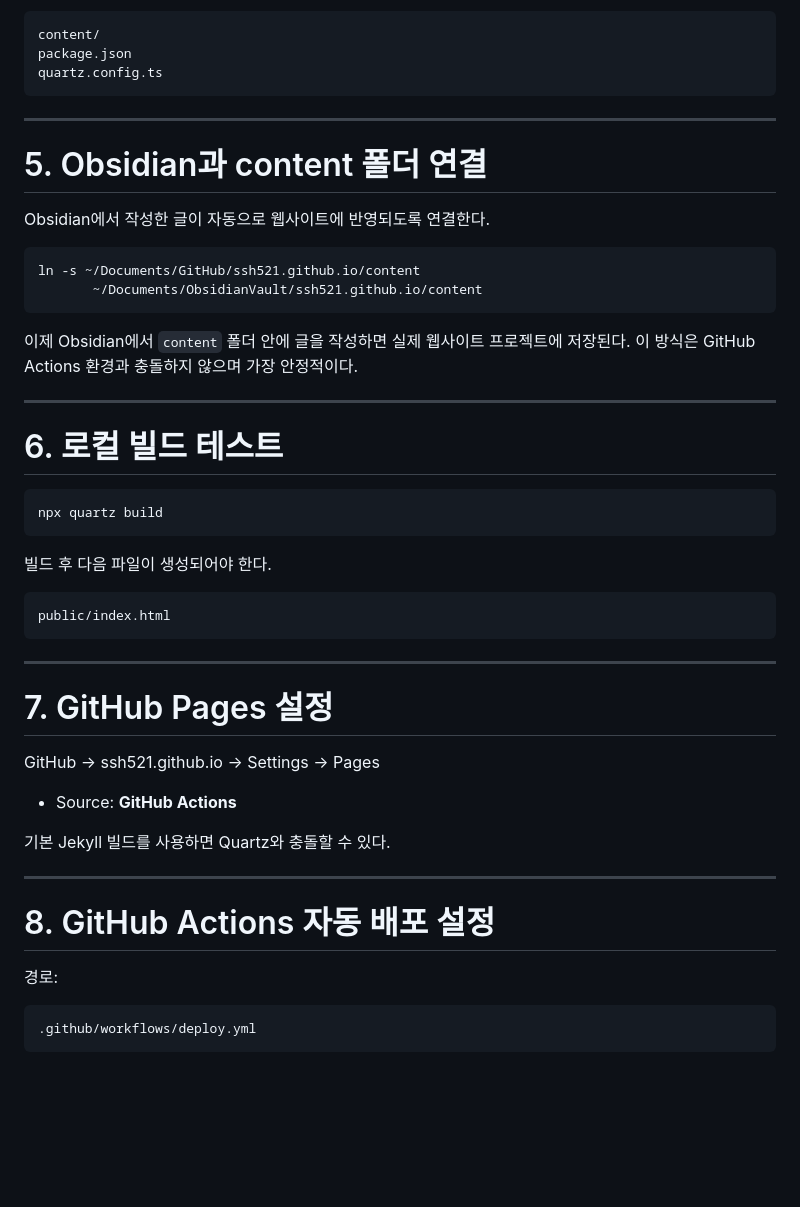
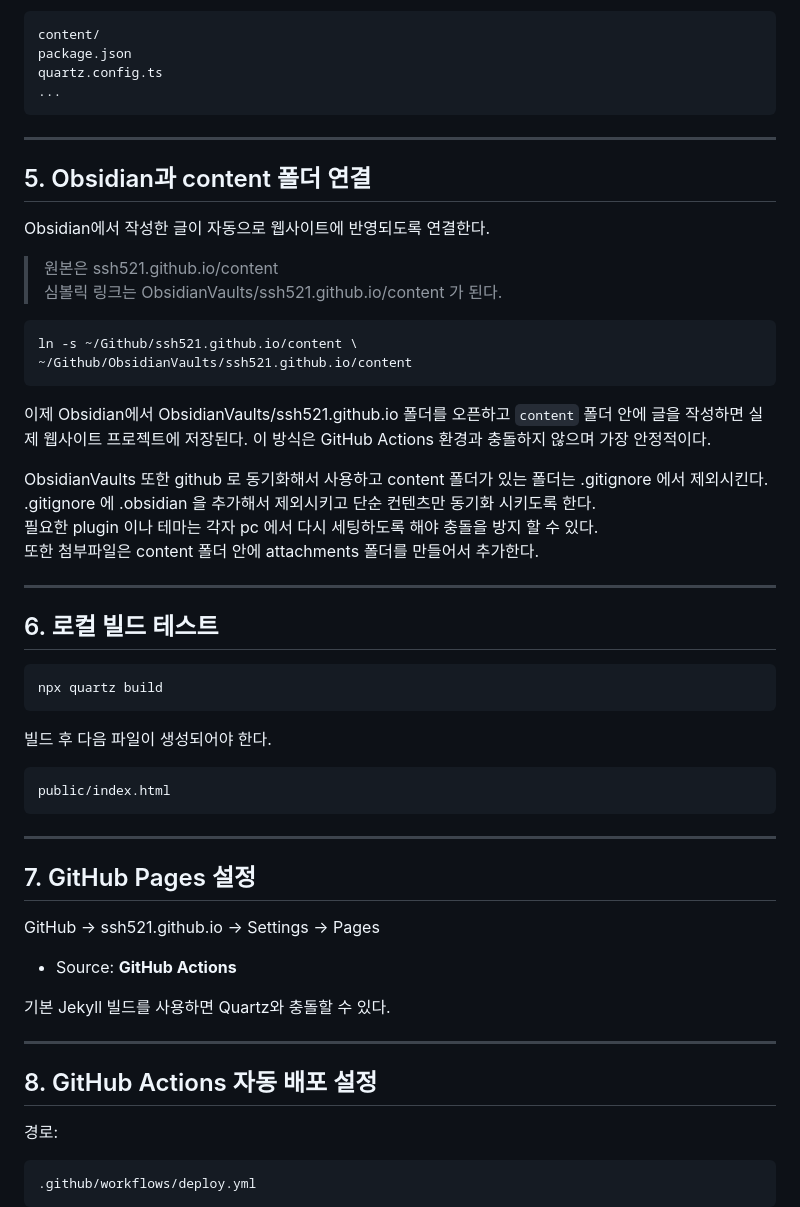
Before and after one commit to ssh521/ssh521.github.io, a Markdown page: content/Obsidian으로 무료 웹사이트 만들기.md, the part around one of its changes. GitHub-like rendering; blank space fills up the shorter version.

````diff
--- a/content/Obsidian으로 무료 웹사이트 만들기.md
+++ b/content/Obsidian으로 무료 웹사이트 만들기.md
@@ -83,22 +78,32 @@ https://github.com/jackyzha0/quartz
     content/
     package.json
     quartz.config.ts
+    ...
 
 ------------------------------------------------------------------------
 
-# 5. Obsidian과 content 폴더 연결
+## 5. Obsidian과 content 폴더 연결
 
 Obsidian에서 작성한 글이 자동으로 웹사이트에 반영되도록 연결한다.
+> 원본은 ssh521.github.io/content
+> 심볼릭 링크는 ObsidianVaults/ssh521.github.io/content 가 된다.
 
-    ln -s ~/Documents/GitHub/ssh521.github.io/content
-		   ~/Documents/ObsidianVault/ssh521.github.io/content
+```
+ln -s ~/Github/ssh521.github.io/content \
+~/Github/ObsidianVaults/ssh521.github.io/content
+```
 
-이제 Obsidian에서 `content` 폴더 안에 글을 작성하면 실제 웹사이트 프로젝트에 저장된다.
+이제 Obsidian에서 ObsidianVaults/ssh521.github.io 폴더를 오픈하고 `content` 폴더 안에 글을 작성하면 실제 웹사이트 프로젝트에 저장된다.
 이 방식은 GitHub Actions 환경과 충돌하지 않으며 가장 안정적이다.
+
+ObsidianVaults 또한 github 로 동기화해서 사용하고 content 폴더가 있는 폴더는 .gitignore 에서 제외시킨다.
+.gitignore 에 .obsidian 을 추가해서 제외시키고 단순 컨텐츠만 동기화 시키도록 한다.
+필요한 plugin 이나 테마는 각자 pc 에서 다시 세팅하도록 해야 충돌을 방지 할 수 있다.
+또한 첨부파일은 content 폴더 안에 attachments 폴더를 만들어서 추가한다.
 
 ------------------------------------------------------------------------
 
-# 6. 로컬 빌드 테스트
+## 6. 로컬 빌드 테스트
 
     npx quartz build
 
@@ -108,7 +113,7 @@ Obsidian에서 작성한 글이 자동으로 웹사이트에 반영되도록 연
 
 ------------------------------------------------------------------------
 
-# 7. GitHub Pages 설정
+## 7. GitHub Pages 설정
 
 GitHub → ssh521.github.io → Settings → Pages
 
@@ -118,7 +123,7 @@ GitHub → ssh521.github.io → Settings → Pages
 
 ------------------------------------------------------------------------
 
-# 8. GitHub Actions 자동 배포 설정
+## 8. GitHub Actions 자동 배포 설정
 
 경로:
 
````
Also changed, not shown: other parts of content/Obsidian으로 무료 웹사이트 만들기.md (+12 -17 lines).
